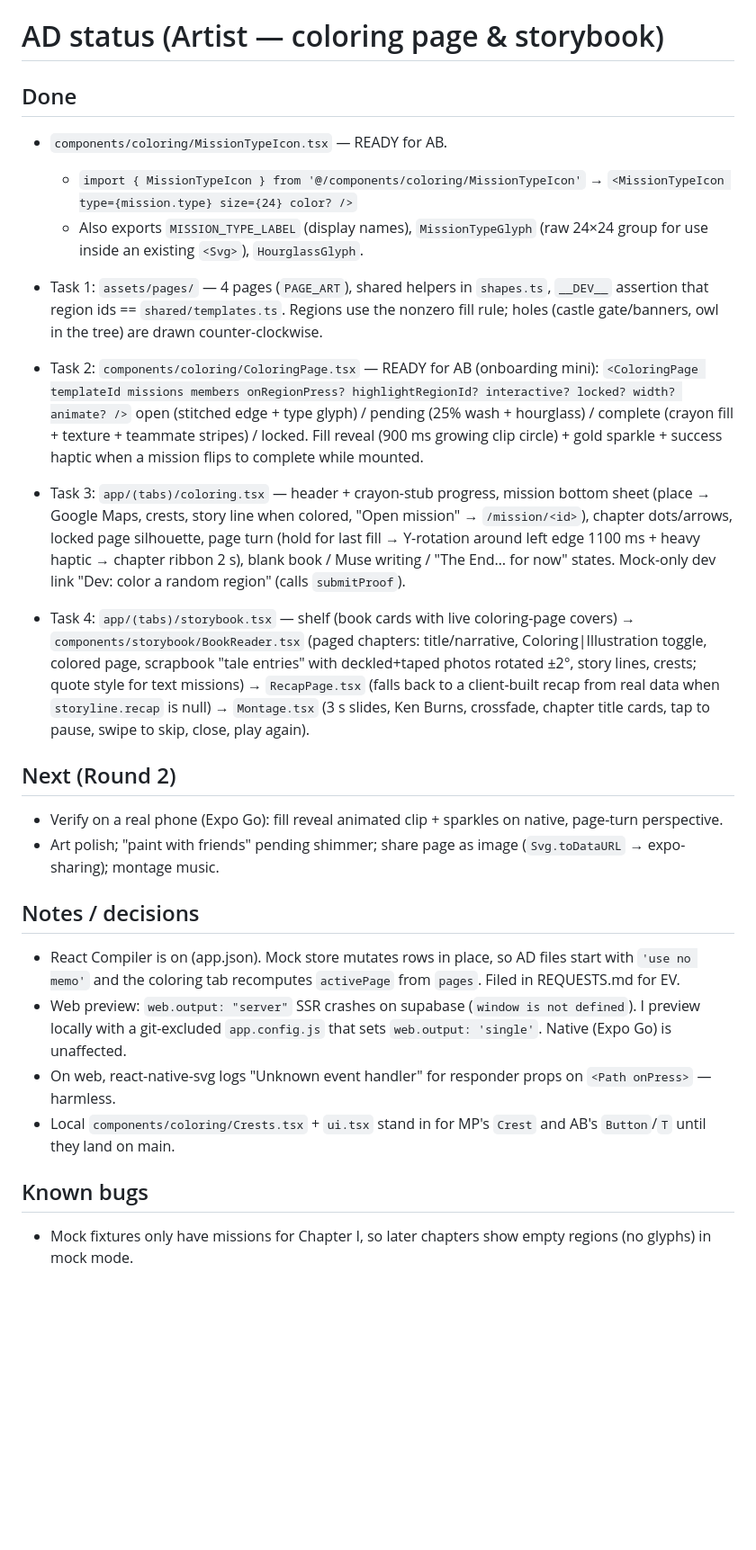
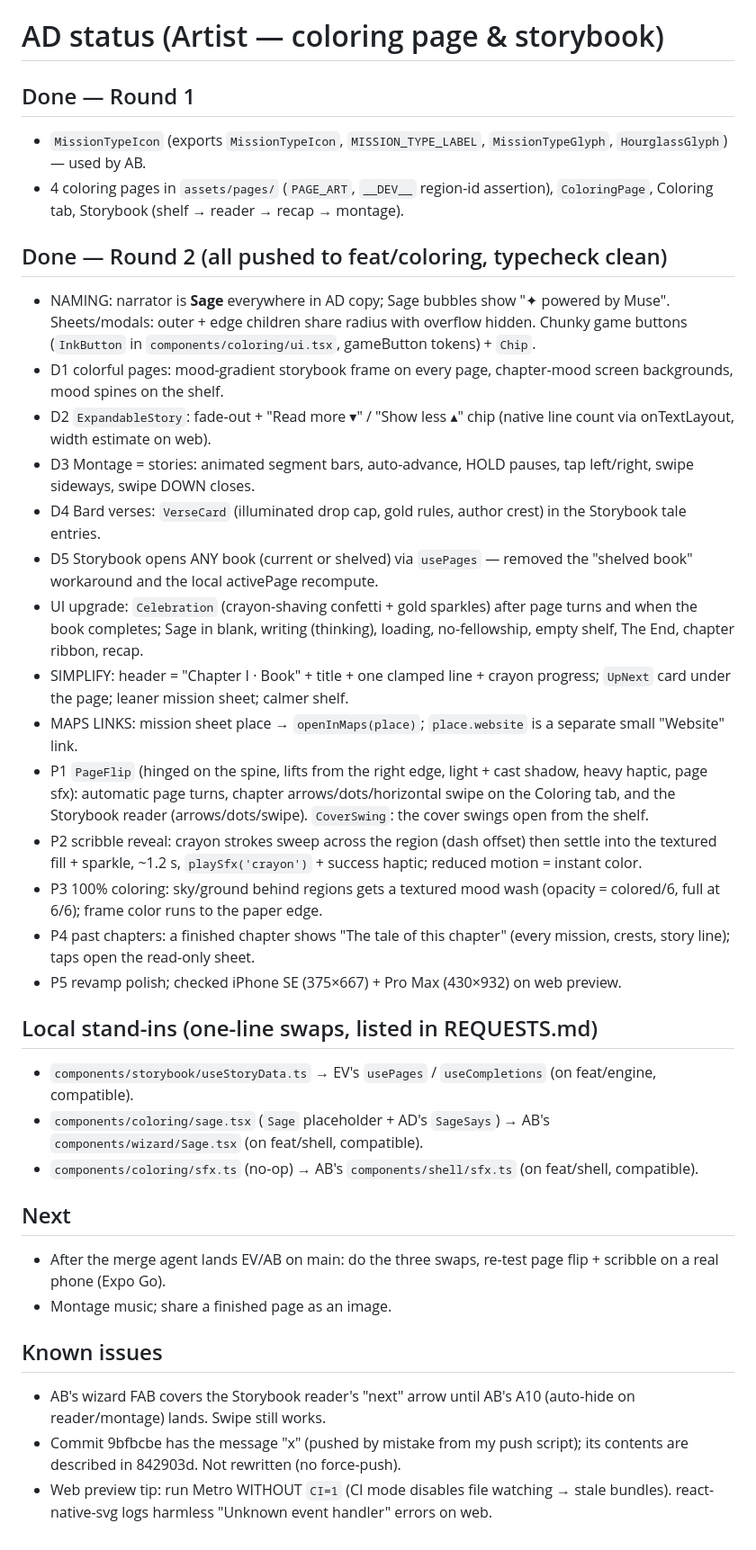
Before and after one commit to ARYANBACHU/QuestBound, a Markdown page: handoffs/notes/AD-status.md, the part around the change. Shown at 90% size. GitHub-like rendering; blank space fills up the shorter version.

Commit message:
[AD] round 2 status + decisions notes; REQUESTS: stand-ins verified compatible with feat/engine + feat/shell
Co-Authored-By: Claude Opus 5.5 <noreply@anthropic.com>
Claude-Session: https://claude.ai/code/session_01REhh1ayB4qYgPExrZJQARC

```diff
--- a/handoffs/notes/AD-status.md
+++ b/handoffs/notes/AD-status.md
@@ -1,37 +1,41 @@
 # AD status (Artist — coloring page & storybook)
 
-## Done
-- `components/coloring/MissionTypeIcon.tsx` — READY for AB.
-  - `import { MissionTypeIcon } from '@/components/coloring/MissionTypeIcon'` → `<MissionTypeIcon type={mission.type} size={24} color? />`
-  - Also exports `MISSION_TYPE_LABEL` (display names), `MissionTypeGlyph` (raw 24×24 group for use inside an existing `<Svg>`), `HourglassGlyph`.
-- Task 1: `assets/pages/` — 4 pages (`PAGE_ART`), shared helpers in `shapes.ts`, `__DEV__` assertion that region ids == `shared/templates.ts`.
-  Regions use the nonzero fill rule; holes (castle gate/banners, owl in the tree) are drawn counter-clockwise.
-- Task 2: `components/coloring/ColoringPage.tsx` — READY for AB (onboarding mini):
-  `<ColoringPage templateId missions members onRegionPress? highlightRegionId? interactive? locked? width? animate? />`
-  open (stitched edge + type glyph) / pending (25% wash + hourglass) / complete (crayon fill + texture + teammate stripes) /
-  locked. Fill reveal (900 ms growing clip circle) + gold sparkle + success haptic when a mission flips to complete while mounted.
-- Task 3: `app/(tabs)/coloring.tsx` — header + crayon-stub progress, mission bottom sheet (place → Google Maps, crests,
-  story line when colored, "Open mission" → `/mission/<id>`), chapter dots/arrows, locked page silhouette, page turn
-  (hold for last fill → Y-rotation around left edge 1100 ms + heavy haptic → chapter ribbon 2 s), blank book / Muse writing /
-  "The End… for now" states. Mock-only dev link "Dev: color a random region" (calls `submitProof`).
+## Done — Round 1
+- `MissionTypeIcon` (exports `MissionTypeIcon`, `MISSION_TYPE_LABEL`, `MissionTypeGlyph`, `HourglassGlyph`) — used by AB.
+- 4 coloring pages in `assets/pages/` (`PAGE_ART`, `__DEV__` region-id assertion), `ColoringPage`, Coloring tab, Storybook
+  (shelf → reader → recap → montage).
 
-- Task 4: `app/(tabs)/storybook.tsx` — shelf (book cards with live coloring-page covers) → `components/storybook/BookReader.tsx`
-  (paged chapters: title/narrative, Coloring|Illustration toggle, colored page, scrapbook "tale entries" with deckled+taped
-  photos rotated ±2°, story lines, crests; quote style for text missions) → `RecapPage.tsx` (falls back to a client-built
-  recap from real data when `storyline.recap` is null) → `Montage.tsx` (3 s slides, Ken Burns, crossfade, chapter title cards,
-  tap to pause, swipe to skip, close, play again).
+## Done — Round 2 (all pushed to feat/coloring, typecheck clean)
+- NAMING: narrator is **Sage** everywhere in AD copy; Sage bubbles show "✦ powered by Muse". Sheets/modals: outer + edge
+  children share radius with overflow hidden. Chunky game buttons (`InkButton` in `components/coloring/ui.tsx`, gameButton tokens) + `Chip`.
+- D1 colorful pages: mood-gradient storybook frame on every page, chapter-mood screen backgrounds, mood spines on the shelf.
+- D2 `ExpandableStory`: fade-out + "Read more ▾" / "Show less ▴" chip (native line count via onTextLayout, width estimate on web).
+- D3 Montage = stories: animated segment bars, auto-advance, HOLD pauses, tap left/right, swipe sideways, swipe DOWN closes.
+- D4 Bard verses: `VerseCard` (illuminated drop cap, gold rules, author crest) in the Storybook tale entries.
+- D5 Storybook opens ANY book (current or shelved) via `usePages` — removed the "shelved book" workaround and the local activePage recompute.
+- UI upgrade: `Celebration` (crayon-shaving confetti + gold sparkles) after page turns and when the book completes; Sage in blank,
+  writing (thinking), loading, no-fellowship, empty shelf, The End, chapter ribbon, recap.
+- SIMPLIFY: header = "Chapter I · Book" + title + one clamped line + crayon progress; `UpNext` card under the page; leaner mission sheet; calmer shelf.
+- MAPS LINKS: mission sheet place → `openInMaps(place)`; `place.website` is a separate small "Website" link.
+- P1 `PageFlip` (hinged on the spine, lifts from the right edge, light + cast shadow, heavy haptic, page sfx): automatic page
+  turns, chapter arrows/dots/horizontal swipe on the Coloring tab, and the Storybook reader (arrows/dots/swipe). `CoverSwing`: the cover swings open from the shelf.
+- P2 scribble reveal: crayon strokes sweep across the region (dash offset) then settle into the textured fill + sparkle, ~1.2 s,
+  `playSfx('crayon')` + success haptic; reduced motion = instant color.
+- P3 100% coloring: sky/ground behind regions gets a textured mood wash (opacity = colored/6, full at 6/6); frame color runs to the paper edge.
+- P4 past chapters: a finished chapter shows "The tale of this chapter" (every mission, crests, story line); taps open the read-only sheet.
+- P5 revamp polish; checked iPhone SE (375×667) + Pro Max (430×932) on web preview.
 
-## Next (Round 2)
-- Verify on a real phone (Expo Go): fill reveal animated clip + sparkles on native, page-turn perspective.
-- Art polish; "paint with friends" pending shimmer; share page as image (`Svg.toDataURL` → expo-sharing); montage music.
+## Local stand-ins (one-line swaps, listed in REQUESTS.md)
+- `components/storybook/useStoryData.ts` → EV's `usePages` / `useCompletions` (on feat/engine, compatible).
+- `components/coloring/sage.tsx` (`Sage` placeholder + AD's `SageSays`) → AB's `components/wizard/Sage.tsx` (on feat/shell, compatible).
+- `components/coloring/sfx.ts` (no-op) → AB's `components/shell/sfx.ts` (on feat/shell, compatible).
 
-## Notes / decisions
-- React Compiler is on (app.json). Mock store mutates rows in place, so AD files start with `'use no memo'` and the coloring
-  tab recomputes `activePage` from `pages`. Filed in REQUESTS.md for EV.
-- Web preview: `web.output: "server"` SSR crashes on supabase (`window is not defined`). I preview locally with a
-  git-excluded `app.config.js` that sets `web.output: 'single'`. Native (Expo Go) is unaffected.
-- On web, react-native-svg logs "Unknown event handler" for responder props on `<Path onPress>` — harmless.
-- Local `components/coloring/Crests.tsx` + `ui.tsx` stand in for MP's `Crest` and AB's `Button`/`T` until they land on main.
+## Next
+- After the merge agent lands EV/AB on main: do the three swaps, re-test page flip + scribble on a real phone (Expo Go).
+- Montage music; share a finished page as an image.
 
-## Known bugs
-- Mock fixtures only have missions for Chapter I, so later chapters show empty regions (no glyphs) in mock mode.
+## Known issues
+- AB's wizard FAB covers the Storybook reader's "next" arrow until AB's A10 (auto-hide on reader/montage) lands. Swipe still works.
+- Commit 9bfbcbe has the message "x" (pushed by mistake from my push script); its contents are described in 842903d. Not rewritten (no force-push).
+- Web preview tip: run Metro WITHOUT `CI=1` (CI mode disables file watching → stale bundles). react-native-svg logs harmless
+  "Unknown event handler" errors on web.
```
Also changed, not shown: handoffs/notes/AD-decisions.md (added, +11 -0 lines), handoffs/notes/REQUESTS.md (+3 -0 lines).
